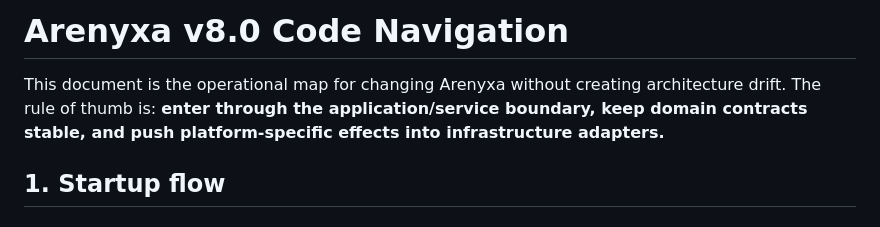
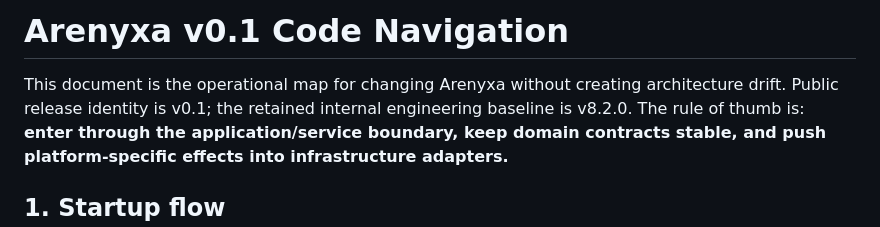
Before and after one commit to Arenyxa/Arenyxa, a Markdown page: CODE_NAVIGATION.md, the part around the change. Drawn GitHub-style.

Commit message:
docs: align code navigation with public v0.1

```diff
--- a/CODE_NAVIGATION.md
+++ b/CODE_NAVIGATION.md
@@ -1,6 +1,6 @@
-# Arenyxa v8.0 Code Navigation
+# Arenyxa v0.1 Code Navigation
 
-This document is the operational map for changing Arenyxa without creating architecture drift.
+This document is the operational map for changing Arenyxa without creating architecture drift. Public release identity is v0.1; the retained internal engineering baseline is v8.2.0.
 The rule of thumb is: **enter through the application/service boundary, keep domain contracts
 stable, and push platform-specific effects into infrastructure adapters.**
 
```
